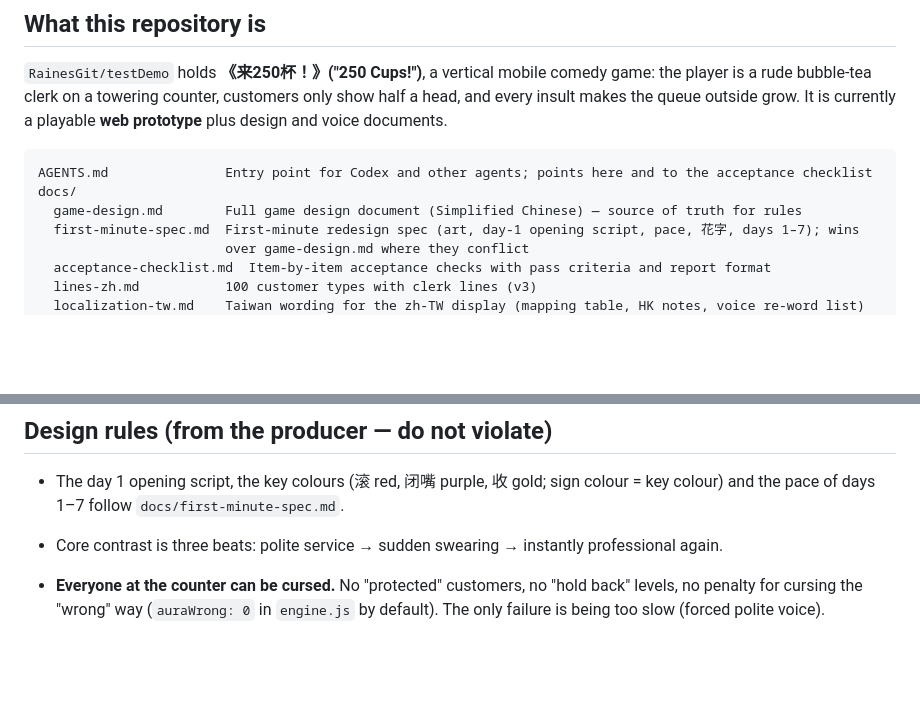
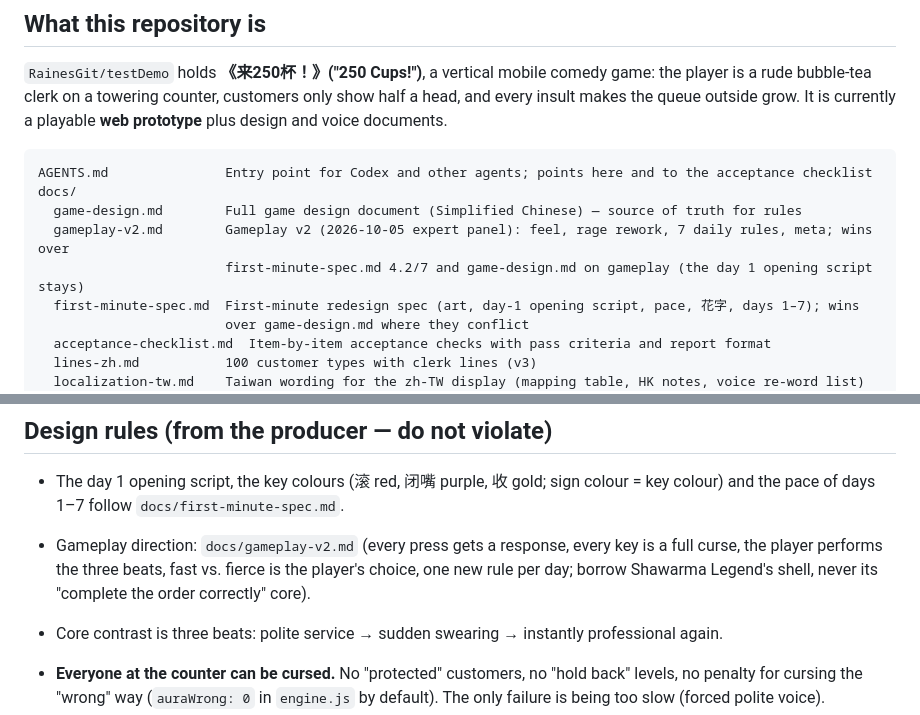
Before and after one commit to RainesGit/testDemo, a Markdown page: CLAUDE.md, 2 parts joined by grey strips. GitHub-like rendering; blank space fills up the shorter version.

Commit message:
Add gameplay v2 plan from the expert panel review
Co-Authored-By: Claude Opus 5.5 <noreply@anthropic.com>
Claude-Session: https://claude.ai/code/session_016HhYQYvuWyXSsebGa9vjCN

```diff
--- a/CLAUDE.md
+++ b/CLAUDE.md
@@ -13,6 +13,8 @@ playable **web prototype** plus design and voice documents.
 AGENTS.md               Entry point for Codex and other agents; points here and to the acceptance checklist
 docs/
   game-design.md        Full game design document (Simplified Chinese) — source of truth for rules
+  gameplay-v2.md        Gameplay v2 (2026-10-05 expert panel): feel, rage rework, 7 daily rules, meta; wins over
+                        first-minute-spec.md 4.2/7 and game-design.md on gameplay (the day 1 opening script stays)
   first-minute-spec.md  First-minute redesign spec (art, day-1 opening script, pace, 花字, days 1–7); wins
                         over game-design.md where they conflict
   acceptance-checklist.md  Item-by-item acceptance checks with pass criteria and report format
@@ -68,6 +70,9 @@ Run from `game/`:
 - The day 1 opening script, the key colours (滚 red, 闭嘴 purple, 收 gold; sign colour = key
   colour) and the pace of days 1–7 follow `docs/first-minute-spec.md`.
 
+- Gameplay direction: `docs/gameplay-v2.md` (every press gets a response, every key is a full curse, the player
+  performs the three beats, fast vs. fierce is the player's choice, one new rule per day; borrow Shawarma Legend's
+  shell, never its "complete the order correctly" core).
 - Core contrast is three beats: polite service → sudden swearing → instantly professional again.
 - **Everyone at the counter can be cursed.** No "protected" customers, no
   "hold back" levels, no penalty for cursing the "wrong" way (`auraWrong: 0` in
```
Also changed, not shown: docs/gameplay-v2.md (added, +116 -0 lines).
